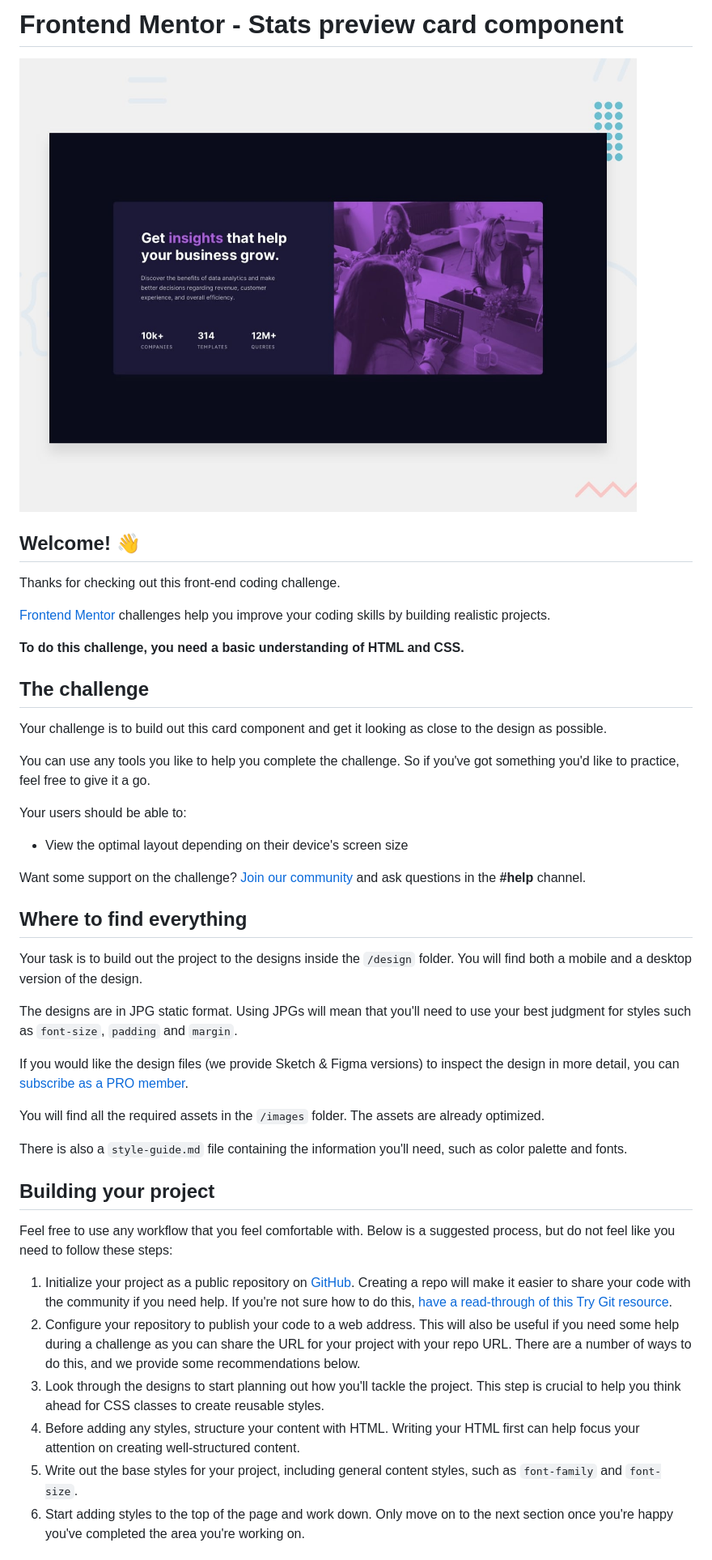
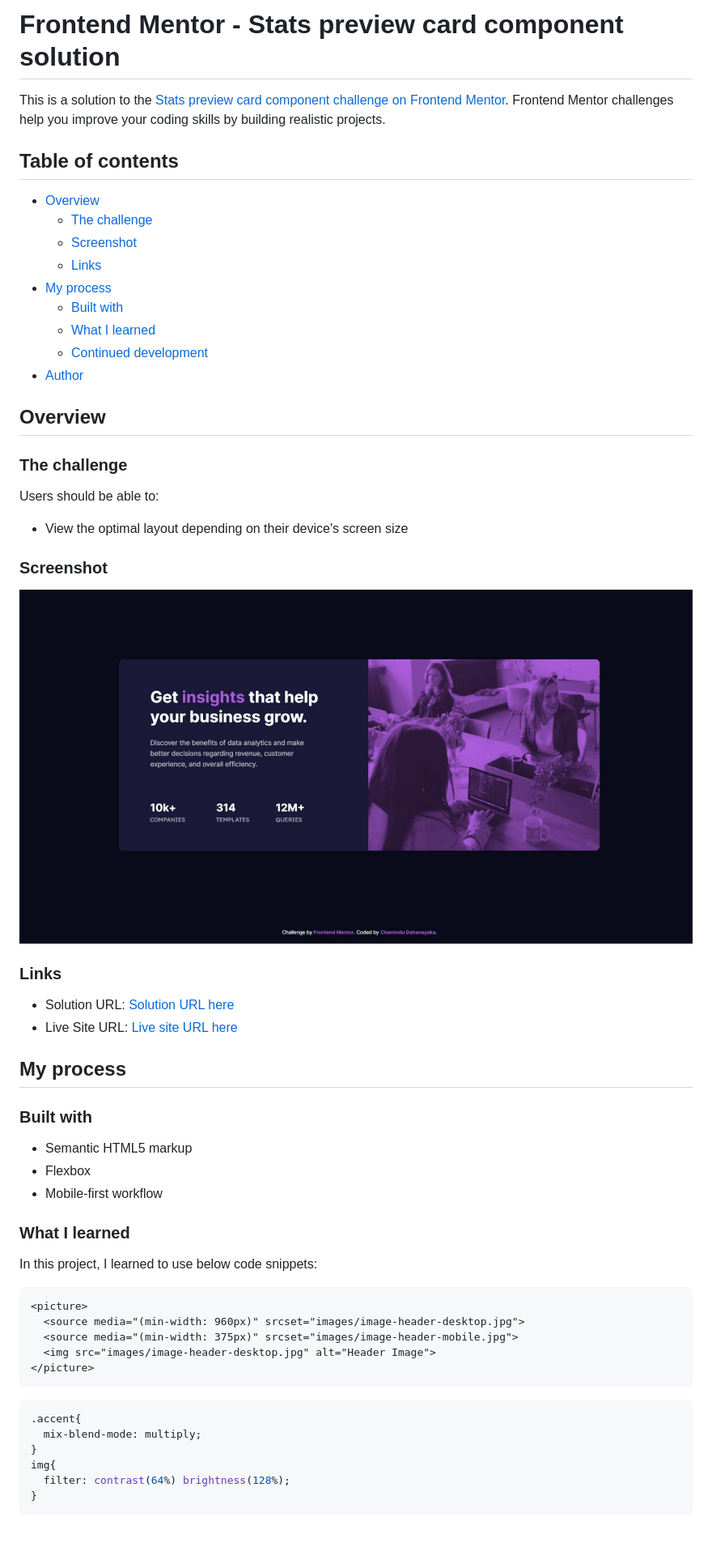
Before and after one commit to ChaminduD/stats-preview-card-component, a Markdown page: README.md, the part around the change printed below. Shown: that part at 81% size. Drawn GitHub-style; pictures changed too: screenshot.jpeg (added); blank space fills up the shorter version.

````diff
--- a/README.md
+++ b/README.md
@@ -1,47 +1,61 @@
-# Frontend Mentor - Stats preview card component
+# Frontend Mentor - Stats preview card component solution
 
-![Design preview for the Stats preview card component coding challenge](./design/desktop-preview.jpg)
+This is a solution to the [Stats preview card component challenge on Frontend Mentor](https://www.frontendmentor.io/challenges/stats-preview-card-component-8JqbgoU62). Frontend Mentor challenges help you improve your coding skills by building realistic projects.
 
-## Welcome! 👋
+## Table of contents
 
-Thanks for checking out this front-end coding challenge.
+- [Overview](#overview)
+  - [The challenge](#the-challenge)
+  - [Screenshot](#screenshot)
+  - [Links](#links)
+- [My process](#my-process)
+  - [Built with](#built-with)
+  - [What I learned](#what-i-learned)
+  - [Continued development](#continued-development)
+- [Author](#author)
 
-[Frontend Mentor](https://www.frontendmentor.io) challenges help you improve your coding skills by building realistic projects.
+## Overview
 
-**To do this challenge, you need a basic understanding of HTML and CSS.**
+### The challenge
 
-## The challenge
-
-Your challenge is to build out this card component and get it looking as close to the design as possible.
-
-You can use any tools you like to help you complete the challenge. So if you've got something you'd like to practice, feel free to give it a go.
-
-Your users should be able to:
+Users should be able to:
 
 - View the optimal layout depending on their device's screen size
 
-Want some support on the challenge? [Join our community](https://www.frontendmentor.io/community) and ask questions in the **#help** channel.
+### Screenshot
 
-## Where to find everything
+![](./screenshot.jpeg)
 
-Your task is to build out the project to the designs inside the `/design` folder. You will find both a mobile and a desktop version of the design.
+### Links
 
-The designs are in JPG static format. Using JPGs will mean that you'll need to use your best judgment for styles such as `font-size`, `padding` and `margin`.
+- Solution URL: [Solution URL here](https://your-solution-url.com)
+- Live Site URL: [Live site URL here](https://your-live-site-url.com)
 
-If you would like the design files (we provide Sketch & Figma versions) to inspect the design in more detail, you can [subscribe as a PRO member](https://www.frontendmentor.io/pro).
+## My process
 
-You will find all the required assets in the `/images` folder. The assets are already optimized.
+### Built with
 
-There is also a `style-guide.md` file containing the information you'll need, such as color palette and fonts.
+- Semantic HTML5 markup
+- Flexbox
+- Mobile-first workflow
 
-## Building your project
+### What I learned
 
-Feel free to use any workflow that you feel comfortable with. Below is a suggested process, but do not feel like you need to follow these steps:
+In this project, I learned to use below code snippets:
 
-1. Initialize your project as a public repository on [GitHub](https://github.com/). Creating a repo will make it easier to share your code with the community if you need help. If you're not sure how to do this, [have a read-through of this Try Git resource](https://try.github.io/).
-2. Configure your repository to publish your code to a web address. This will also be useful if you need some help during a challenge as you can share the URL for your project with your repo URL. There are a number of ways to do this, and we provide some recommendations below.
-3. Look through the designs to start planning out how you'll tackle the project. This step is crucial to help you think ahead for CSS classes to create reusable styles.
-4. Before adding any styles, structure your content with HTML. Writing your HTML first can help focus your attention on creating well-structured content.
-5. Write out the base styles for your project, including general content styles, such as `font-family` and `font-size`.
-6. Start adding styles to the top of the page and work down. Only move on to the next section once you're happy you've completed the area you're working on.
+```html
+<picture>
+  <source media="(min-width: 960px)" srcset="images/image-header-desktop.jpg">
+  <source media="(min-width: 375px)" srcset="images/image-header-mobile.jpg">
+  <img src="images/image-header-desktop.jpg" alt="Header Image">
+</picture>
+```
+```css
+.accent{
+  mix-blend-mode: multiply;
+}
+img{
+  filter: contrast(64%) brightness(128%);
+}
+```
 
````
Also changed, not shown: other parts of README.md (+5 -41 lines), README-template.md (deleted, +0 -110 lines), style-guide.md (deleted, +0 -36 lines), 1 other file.
